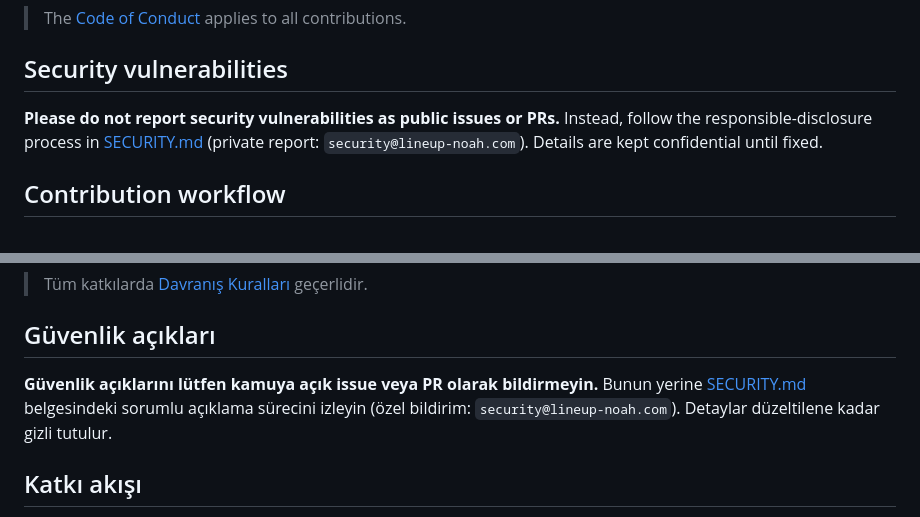
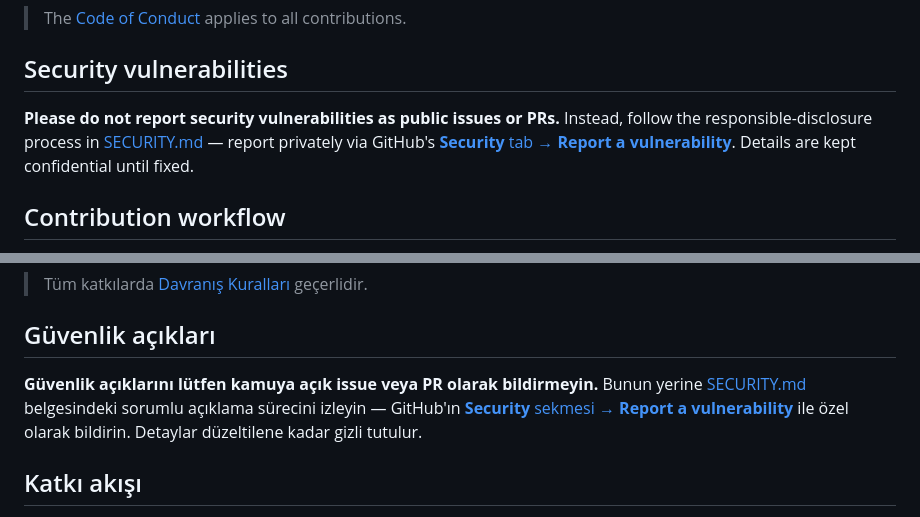
Before and after one commit to Lineup-NOAH/kangalis-core, a Markdown page: CONTRIBUTING.md, 2 parts joined by grey strips. Rendered like a GitHub page.

```diff
--- a/CONTRIBUTING.md
+++ b/CONTRIBUTING.md
@@ -10,8 +10,9 @@ contribution process and quality expectations. Please review it before opening a
 ## Security vulnerabilities
 
 **Please do not report security vulnerabilities as public issues or PRs.** Instead,
-follow the responsible-disclosure process in [SECURITY.md](SECURITY.md) (private
-report: `security@lineup-noah.com`). Details are kept confidential until fixed.
+follow the responsible-disclosure process in [SECURITY.md](SECURITY.md) — report privately via
+GitHub's [**Security** tab → **Report a vulnerability**](https://github.com/Lineup-NOAH/kangalis-core/security/advisories/new).
+Details are kept confidential until fixed.
 
 ## Contribution workflow
 
@@ -89,8 +90,9 @@ ve kalite beklentilerini özetler. Lütfen bir PR açmadan önce gözden geçiri
 ## Güvenlik açıkları
 
 **Güvenlik açıklarını lütfen kamuya açık issue veya PR olarak bildirmeyin.** Bunun
-yerine [SECURITY.md](SECURITY.md) belgesindeki sorumlu açıklama sürecini izleyin
-(özel bildirim: `security@lineup-noah.com`). Detaylar düzeltilene kadar gizli tutulur.
+yerine [SECURITY.md](SECURITY.md) belgesindeki sorumlu açıklama sürecini izleyin — GitHub'ın
+[**Security** sekmesi → **Report a vulnerability**](https://github.com/Lineup-NOAH/kangalis-core/security/advisories/new)
+ile özel olarak bildirin. Detaylar düzeltilene kadar gizli tutulur.
 
 ## Katkı akışı
 
```
Also changed, not shown: CODE_OF_CONDUCT.md (+3 -4 lines), SECURITY.md (+4 -4 lines).
